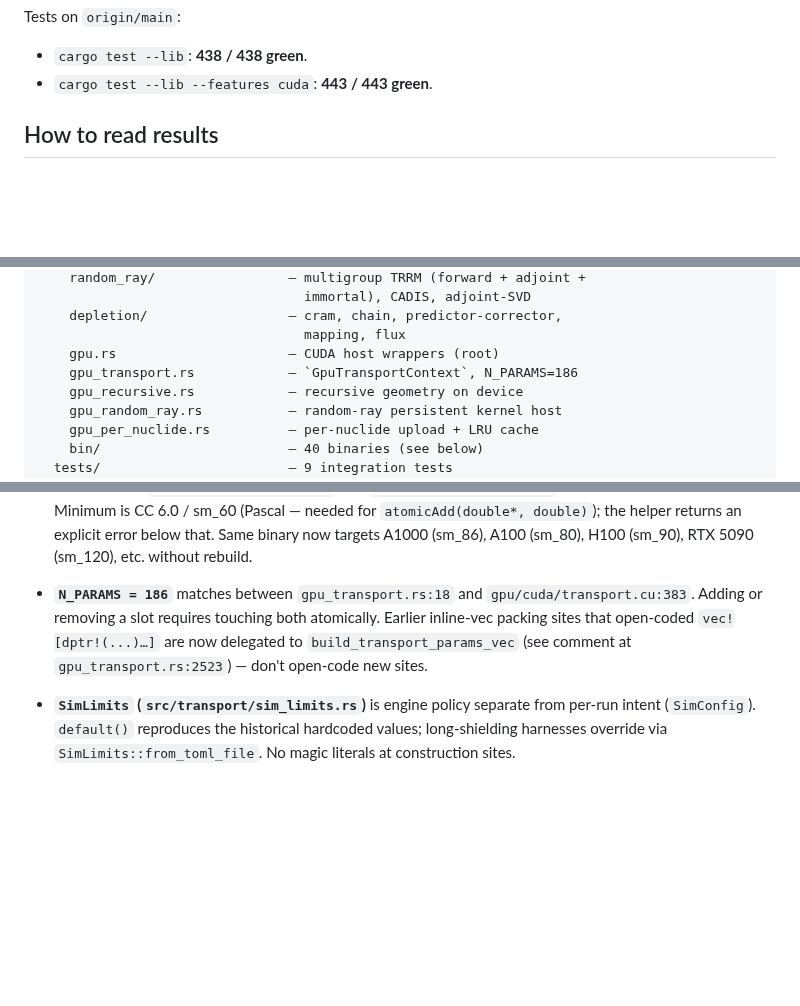
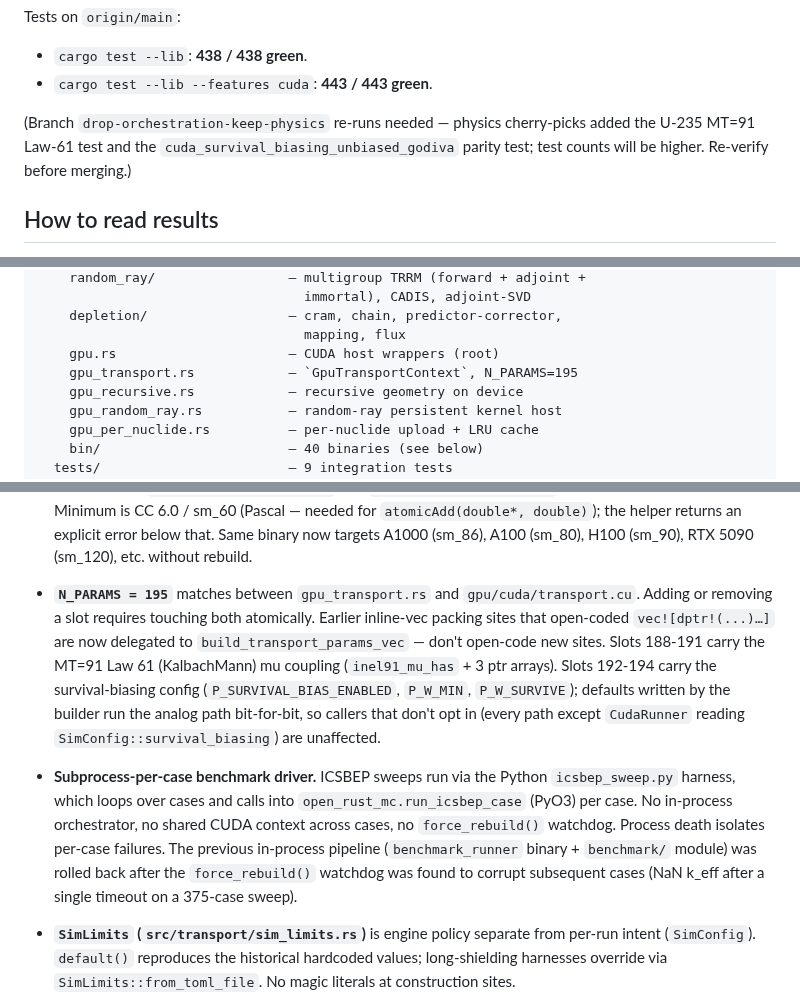
Before and after one commit to sorcerer86pt/open_rust_mc, a Markdown page: CLAUDE.md, 3 parts joined by grey strips. GitHub-like rendering; blank space fills up the shorter version.

Commit message:
docs: reflect rollback to subprocess-per-case driver
CLAUDE.md / STATUS.md previously described the in-process
benchmark pipeline as the path forward. With orchestration
rolled back to subprocess-per-case (icsbep_sweep.py + Python
loop), the docs now:

- Note N_PARAMS = 195 with the SB slot layout (192-194).
- Flag the subprocess-per-case driver as the canonical
  benchmark runner; force_rebuild watchdog and the benchmark/
  module are gone.
- STATUS.md gets a banner explaining why the rollback happened
  (force_rebuild() corrupted state on case-1 timeout).
- Test counts marked as needing re-verification on this branch
  (physics cherry-picks added MT=91 + SB parity tests on top of
  the 438 / 443 baseline).

```diff
--- a/CLAUDE.md
+++ b/CLAUDE.md
@@ -18,6 +18,11 @@ A pure-Rust continuous-energy Monte Carlo radiation transport engine.
 Tests on `origin/main`:
 - `cargo test --lib`: **438 / 438 green**.
 - `cargo test --lib --features cuda`: **443 / 443 green**.
+
+(Branch `drop-orchestration-keep-physics` re-runs needed —
+physics cherry-picks added the U-235 MT=91 Law-61 test and the
+`cuda_survival_biasing_unbiased_godiva` parity test; test counts
+will be higher. Re-verify before merging.)
 
 ## How to read results
 
@@ -104,7 +109,7 @@ rust_prototype/                 — main crate (workspace root)
     depletion/                  — cram, chain, predictor-corrector,
                                   mapping, flux
     gpu.rs                      — CUDA host wrappers (root)
-    gpu_transport.rs            — `GpuTransportContext`, N_PARAMS=186
+    gpu_transport.rs            — `GpuTransportContext`, N_PARAMS=195
     gpu_recursive.rs            — recursive geometry on device
     gpu_random_ray.rs           — random-ray persistent kernel host
     gpu_per_nuclide.rs          — per-nuclide upload + LRU cache
@@ -147,12 +152,28 @@ changing.
   below that. Same binary now targets A1000 (sm_86), A100 (sm_80),
   H100 (sm_90), RTX 5090 (sm_120), etc. without rebuild.
 
-- **`N_PARAMS = 186`** matches between `gpu_transport.rs:18` and
-  `gpu/cuda/transport.cu:383`. Adding or removing a slot requires
+- **`N_PARAMS = 195`** matches between `gpu_transport.rs` and
+  `gpu/cuda/transport.cu`. Adding or removing a slot requires
   touching both atomically. Earlier inline-vec packing sites that
   open-coded `vec![dptr!(...)…]` are now delegated to
-  `build_transport_params_vec` (see comment at `gpu_transport.rs:2523`)
-  — don't open-code new sites.
+  `build_transport_params_vec` — don't open-code new sites.
+  Slots 188-191 carry the MT=91 Law 61 (KalbachMann) mu coupling
+  (`inel91_mu_has` + 3 ptr arrays). Slots 192-194 carry the
+  survival-biasing config (`P_SURVIVAL_BIAS_ENABLED`, `P_W_MIN`,
+  `P_W_SURVIVE`); defaults written by the builder run the analog
+  path bit-for-bit, so callers that don't opt in (every path
+  except `CudaRunner` reading `SimConfig::survival_biasing`) are
+  unaffected.
+
+- **Subprocess-per-case benchmark driver.** ICSBEP sweeps run via
+  the Python `icsbep_sweep.py` harness, which loops over cases
+  and calls into `open_rust_mc.run_icsbep_case` (PyO3) per case.
+  No in-process orchestrator, no shared CUDA context across cases,
+  no `force_rebuild()` watchdog. Process death isolates per-case
+  failures. The previous in-process pipeline (`benchmark_runner`
+  binary + `benchmark/` module) was rolled back after the
+  `force_rebuild()` watchdog was found to corrupt subsequent
+  cases (NaN k_eff after a single timeout on a 375-case sweep).
 
 - **`SimLimits` (`src/transport/sim_limits.rs`)** is engine policy
   separate from per-run intent (`SimConfig`). `default()` reproduces
```
Also changed, not shown: STATUS.md (+15 -1 lines).
